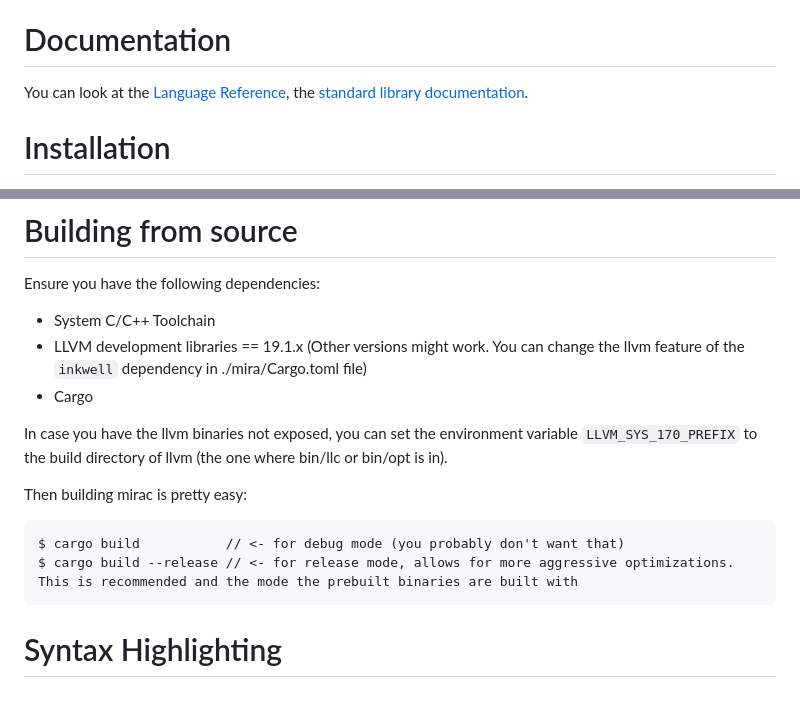
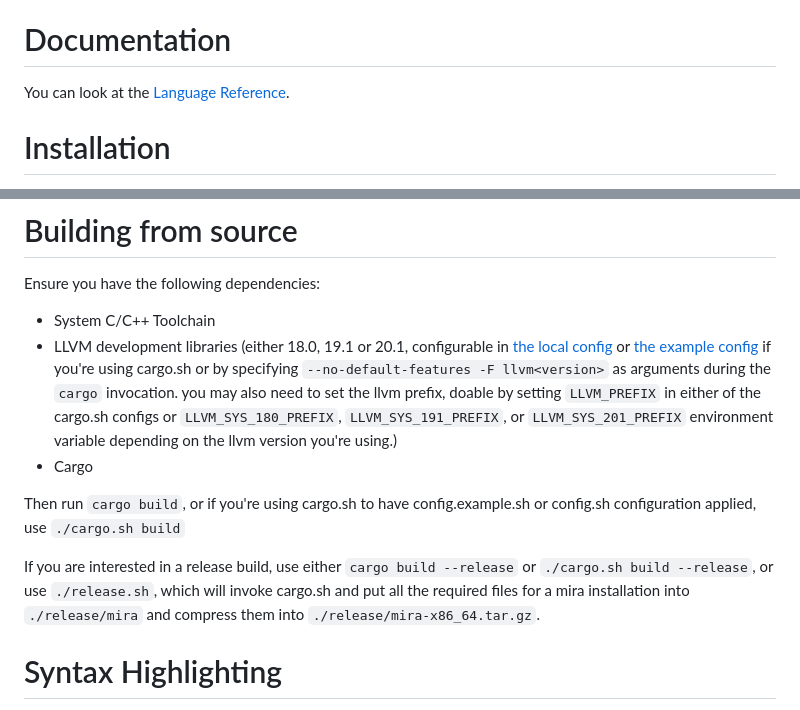
Before and after one commit to FishingHacks/mira, a Markdown page: README.md, 2 parts joined by grey strips. GitHub-like rendering.

````diff
--- a/README.md
+++ b/README.md
@@ -6,7 +6,7 @@ Mira is a general purpose programming language designed to make interoperability
 
 # Documentation
 
-You can look at the [Language Reference](./langref.md), the [standard library documentation](./std_docs.md).
+You can look at the [Language Reference](./langref.md).
 
 # Installation
 
@@ -34,17 +34,12 @@ This allows you to unpack the installation anywhere. This also does support havi
 Ensure you have the following dependencies:
 
 - System C/C++ Toolchain
-- LLVM development libraries == 19.1.x (Other versions might work. You can change the llvm feature of the `inkwell` dependency in ./mira/Cargo.toml file)
+- LLVM development libraries (either 18.0, 19.1 or 20.1, configurable in [the local config](./config.sh) or [the example config](./config.example.sh) if you're using cargo.sh or by specifying `--no-default-features -F llvm<version>` as arguments during the `cargo` invocation. you may also need to set the llvm prefix, doable by setting `LLVM_PREFIX` in either of the cargo.sh configs or `LLVM_SYS_180_PREFIX`, `LLVM_SYS_191_PREFIX`, or `LLVM_SYS_201_PREFIX` environment variable depending on the llvm version you're using.)
 - Cargo
 
-In case you have the llvm binaries not exposed, you can set the environment variable `LLVM_SYS_170_PREFIX` to the build directory of llvm (the one where bin/llc or bin/opt is in).
+Then run `cargo build`, or if you're using cargo.sh to have config.example.sh or config.sh configuration applied, use `./cargo.sh build`
 
-Then building mirac is pretty easy:
-
-```
-$ cargo build           // <- for debug mode (you probably don't want that)
-$ cargo build --release // <- for release mode, allows for more aggressive optimizations. This is recommended and the mode the prebuilt binaries are built with
-```
+If you are interested in a release build, use either `cargo build --release` or `./cargo.sh build --release`, or use `./release.sh`, which will invoke cargo.sh and put all the required files for a mira installation into `./release/mira` and compress them into `./release/mira-x86_64.tar.gz`.
 
 # Syntax Highlighting
 
````
